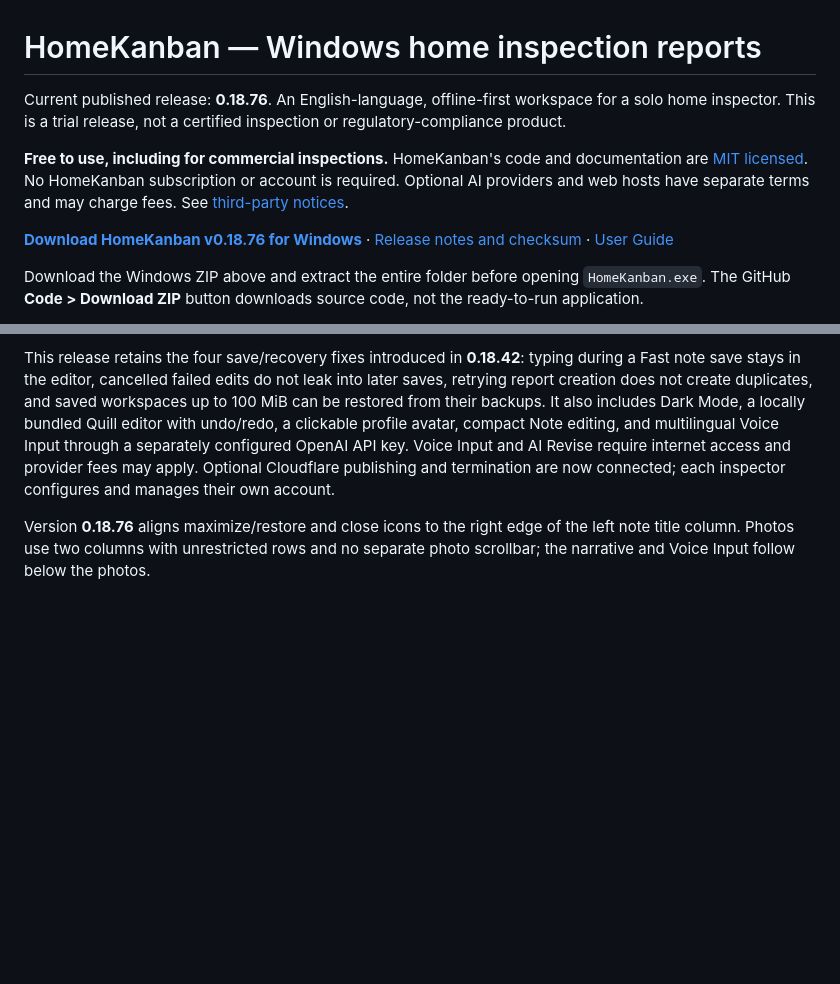
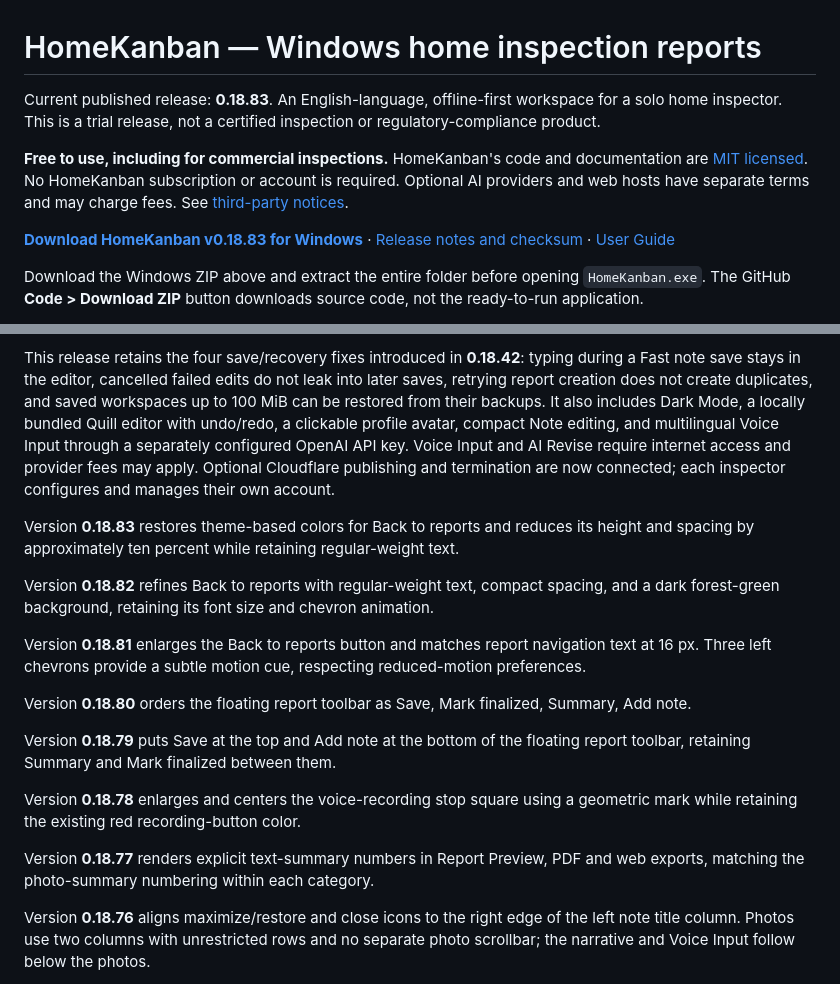
Before and after one commit to inspekhome/HomeKanban, a Markdown page: README.md, 2 parts joined by grey strips. GitHub-like rendering; blank space fills up the shorter version.

Commit message:
Document and link the v0.18.83 release

```diff
--- a/README.md
+++ b/README.md
@@ -1,10 +1,10 @@
 # HomeKanban — Windows home inspection reports
 
-Current published release: **0.18.76**. An English-language, offline-first workspace for a solo home inspector. This is a trial release, not a certified inspection or regulatory-compliance product.
+Current published release: **0.18.83**. An English-language, offline-first workspace for a solo home inspector. This is a trial release, not a certified inspection or regulatory-compliance product.
 
 **Free to use, including for commercial inspections.** HomeKanban's code and documentation are [MIT licensed](LICENSE). No HomeKanban subscription or account is required. Optional AI providers and web hosts have separate terms and may charge fees. See [third-party notices](THIRD_PARTY_NOTICES.md).
 
-**[Download HomeKanban v0.18.76 for Windows](https://github.com/inspekhome/HomeKanban/releases/download/v0.18.76/HomeKanban-Windows-v0.18.76.zip)** · [Release notes and checksum](https://github.com/inspekhome/HomeKanban/releases/tag/v0.18.76) · [User Guide](docs/USER-GUIDE.md)
+**[Download HomeKanban v0.18.83 for Windows](https://github.com/inspekhome/HomeKanban/releases/download/v0.18.83/HomeKanban-Windows-v0.18.83.zip)** · [Release notes and checksum](https://github.com/inspekhome/HomeKanban/releases/tag/v0.18.83) · [User Guide](docs/USER-GUIDE.md)
 
 Download the Windows ZIP above and extract the entire folder before opening `HomeKanban.exe`. The GitHub **Code > Download ZIP** button downloads source code, not the ready-to-run application.
 
@@ -13,6 +13,20 @@ The download includes **System Template**, based on the creator's Maryland templ
 Recent improvements include status boxes on the right in the editor and all report exports, all-choice exports, section and choice reordering, compact controls, Add note aligned with Limitation, direct save-and-exit, persistent workspace recovery, and one-click AI Revise using editable AI Instructions. AI requires your own configured provider; live-provider acceptance is still pending.
 
 This release retains the four save/recovery fixes introduced in **0.18.42**: typing during a Fast note save stays in the editor, cancelled failed edits do not leak into later saves, retrying report creation does not create duplicates, and saved workspaces up to 100 MiB can be restored from their backups. It also includes Dark Mode, a locally bundled Quill editor with undo/redo, a clickable profile avatar, compact Note editing, and multilingual Voice Input through a separately configured OpenAI API key. Voice Input and AI Revise require internet access and provider fees may apply. Optional Cloudflare publishing and termination are now connected; each inspector configures and manages their own account.
+
+Version **0.18.83** restores theme-based colors for Back to reports and reduces its height and spacing by approximately ten percent while retaining regular-weight text.
+
+Version **0.18.82** refines Back to reports with regular-weight text, compact spacing, and a dark forest-green background, retaining its font size and chevron animation.
+
+Version **0.18.81** enlarges the Back to reports button and matches report navigation text at 16 px. Three left chevrons provide a subtle motion cue, respecting reduced-motion preferences.
+
+Version **0.18.80** orders the floating report toolbar as Save, Mark finalized, Summary, Add note.
+
+Version **0.18.79** puts Save at the top and Add note at the bottom of the floating report toolbar, retaining Summary and Mark finalized between them.
+
+Version **0.18.78** enlarges and centers the voice-recording stop square using a geometric mark while retaining the existing red recording-button color.
+
+Version **0.18.77** renders explicit text-summary numbers in Report Preview, PDF and web exports, matching the photo-summary numbering within each category.
 
 Version **0.18.76** aligns maximize/restore and close icons to the right edge of the left note title column. Photos use two columns with unrestricted rows and no separate photo scrollbar; the narrative and Voice Input follow below the photos.
 
```
